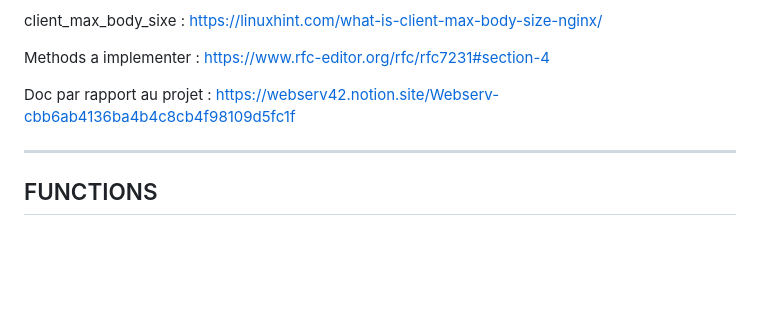
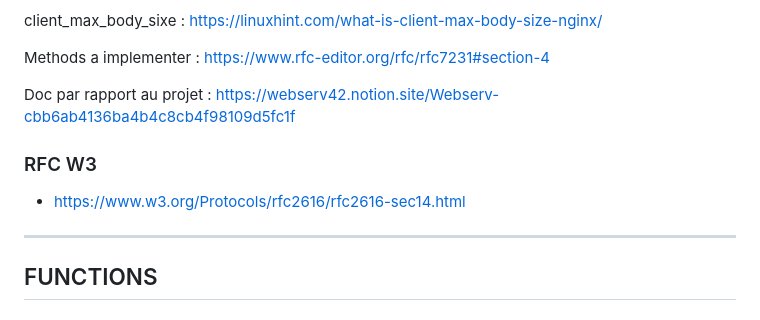
Before and after one commit to mtellal/webserv, a Markdown page: README.md, the part around the change. Rendered like a GitHub page; blank space fills up the shorter version.

```diff
--- a/README.md
+++ b/README.md
@@ -49,6 +49,11 @@ Methods a implementer : https://www.rfc-editor.org/rfc/rfc7231#section-4
 
 Doc par rapport au projet : https://webserv42.notion.site/Webserv-cbb6ab4136ba4b4c8cb4f98109d5fc1f
 
+### RFC W3
+
+- https://www.w3.org/Protocols/rfc2616/rfc2616-sec14.html
+
+
 -----------------------------------------------------------------------------------------------------
 
 ## FUNCTIONS
```
